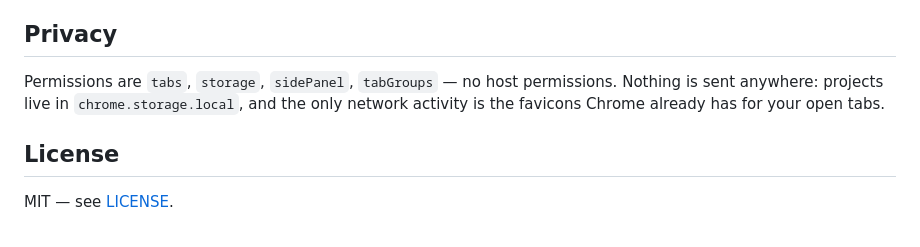
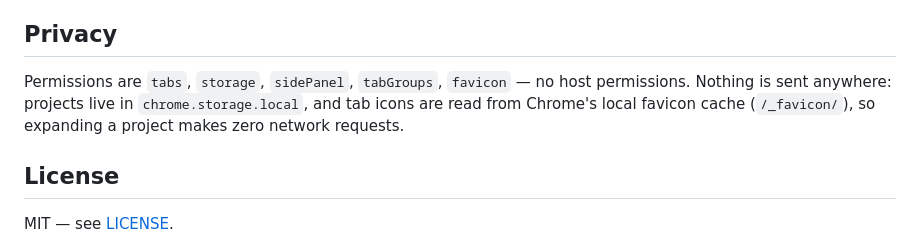
Before and after one commit to pramudya3/sift-web-extension, a Markdown page: README.md, the part around the change. GitHub-like rendering.

```diff
--- a/README.md
+++ b/README.md
@@ -97,9 +97,10 @@ and gaps `2 / 6 / 8 / 12px`, both declared once in `:root`.
 
 ## Privacy
 
-Permissions are `tabs`, `storage`, `sidePanel`, `tabGroups` — no host permissions.
-Nothing is sent anywhere: projects live in `chrome.storage.local`, and the only
-network activity is the favicons Chrome already has for your open tabs.
+Permissions are `tabs`, `storage`, `sidePanel`, `tabGroups`, `favicon` — no host
+permissions. Nothing is sent anywhere: projects live in `chrome.storage.local`, and
+tab icons are read from Chrome's local favicon cache (`/_favicon/`), so expanding a
+project makes zero network requests.
 
 ## License
 
```
Also changed, not shown: docs/preview-dark.png, docs/preview-light-save.png, docs/preview-light.png, 6 other files.
